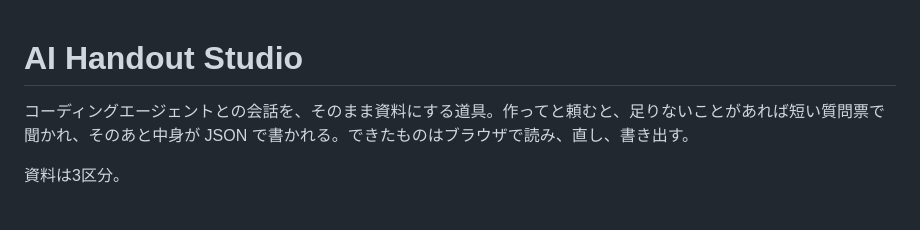
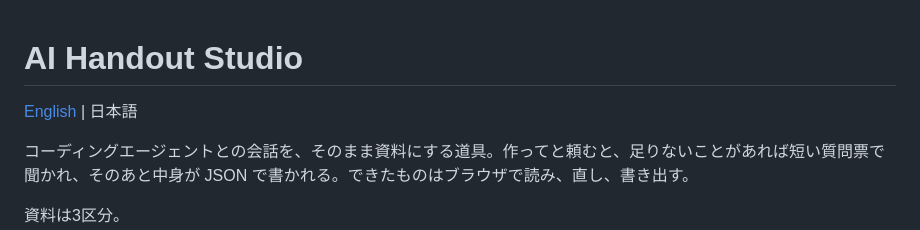
Before and after one commit to GentaAmeku/ai-handout-studio, a Markdown page: README.ja.md, the part around the change. GitHub-like rendering; blank space fills up the shorter version.

Commit message:
docs: link the Japanese README from the English one (and back)

```diff
--- a/README.ja.md
+++ b/README.ja.md
@@ -1,4 +1,6 @@
 # AI Handout Studio
+
+[English](README.md) | 日本語
 
 コーディングエージェントとの会話を、そのまま資料にする道具。作ってと頼むと、足りないことがあれば短い質問票で聞かれ、そのあと中身が JSON で書かれる。できたものはブラウザで読み、直し、書き出す。
 
```
Also changed, not shown: README.md (+2 -0 lines).
